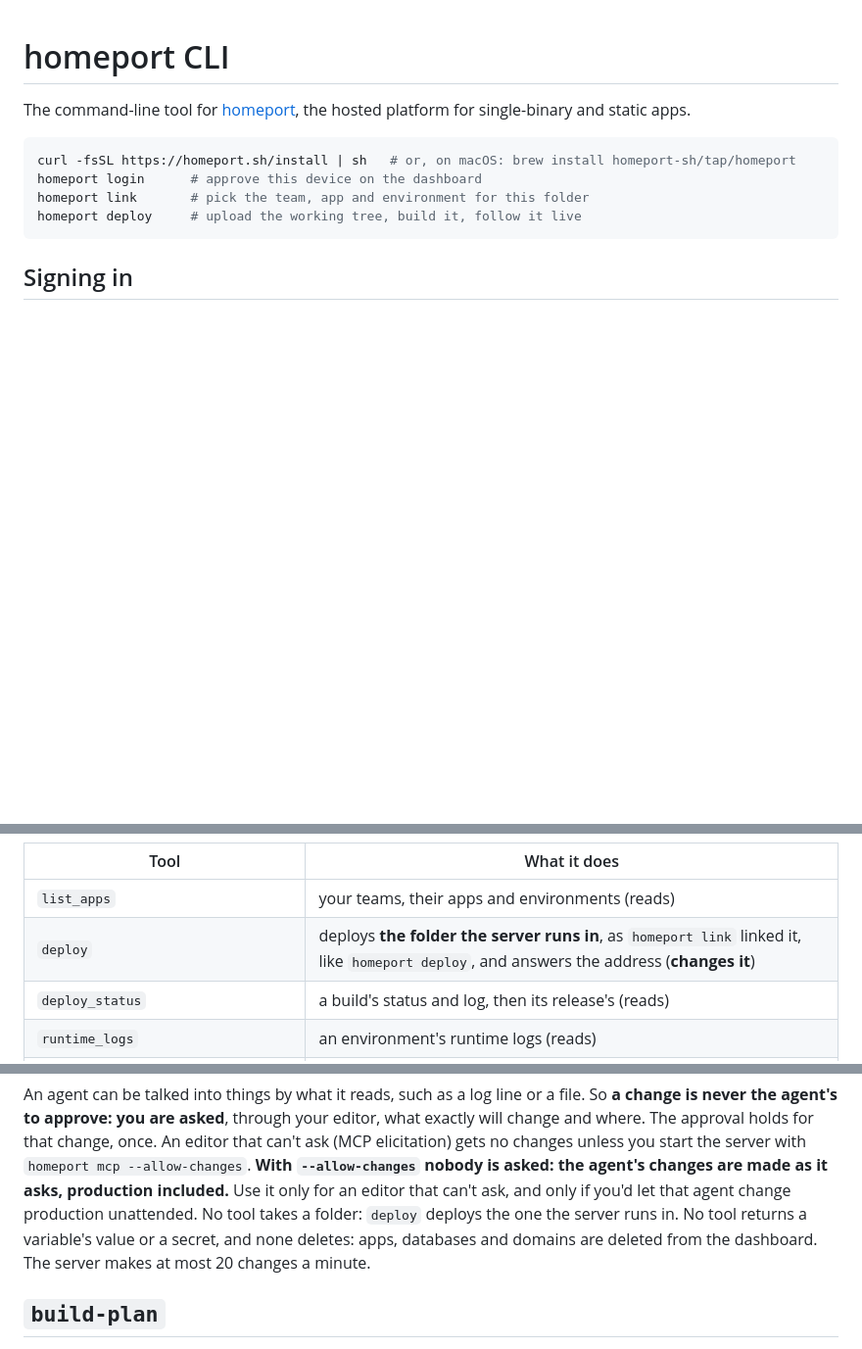
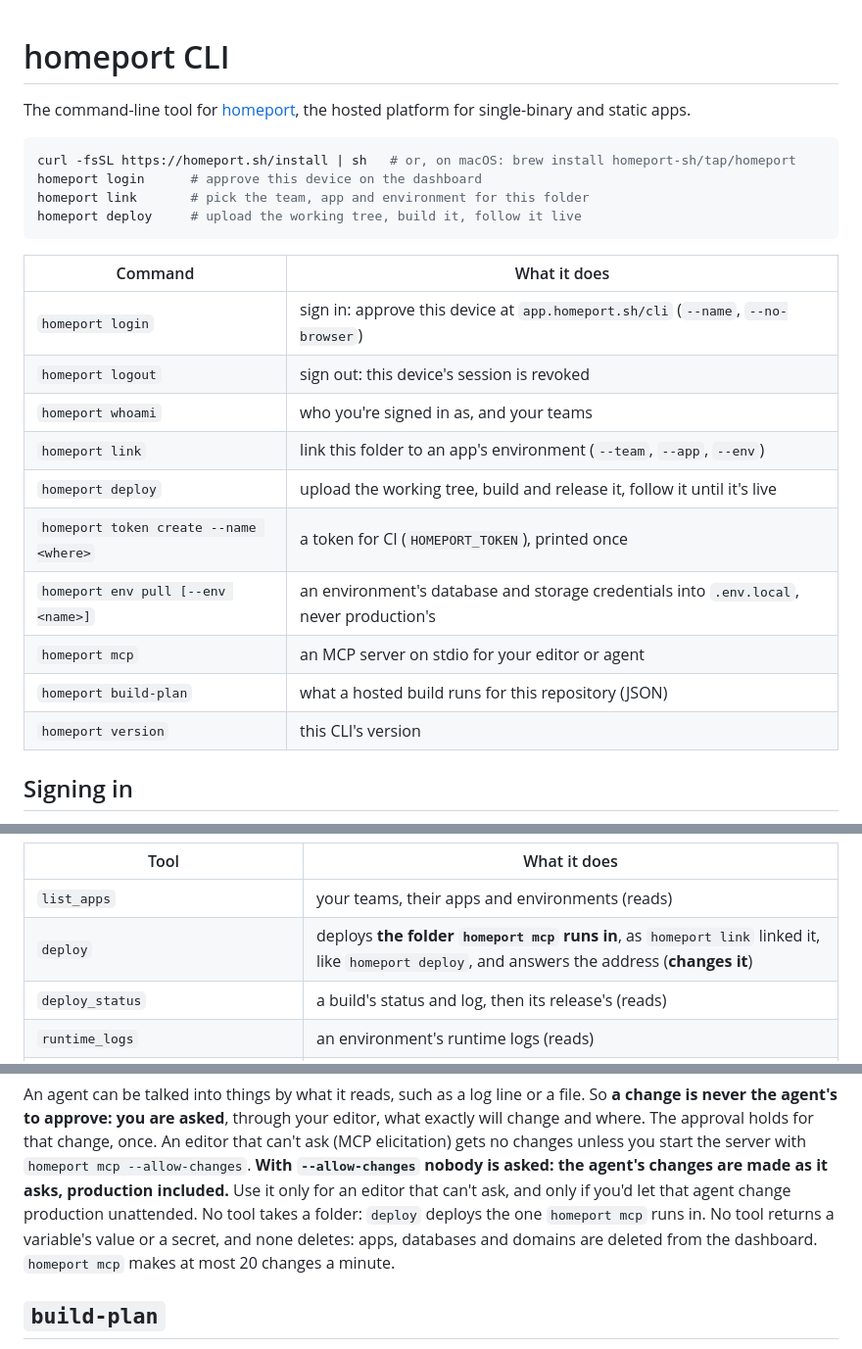
Before and after one commit to homeport-sh/cli, a Markdown page: README.md, 3 parts joined by grey strips. Shown at 98% size. GitHub-like rendering; blank space fills up the shorter version.

Commit message:
README for launch: a command table, no promises of what comes next (#18)

````diff
--- a/README.md
+++ b/README.md
@@ -9,6 +9,19 @@ homeport login      # approve this device on the dashboard
 homeport link       # pick the team, app and environment for this folder
 homeport deploy     # upload the working tree, build it, follow it live
 ```
+
+| Command | What it does |
+| --- | --- |
+| `homeport login` | sign in: approve this device at `app.homeport.sh/cli` (`--name`, `--no-browser`) |
+| `homeport logout` | sign out: this device's session is revoked |
+| `homeport whoami` | who you're signed in as, and your teams |
+| `homeport link` | link this folder to an app's environment (`--team`, `--app`, `--env`) |
+| `homeport deploy` | upload the working tree, build and release it, follow it until it's live |
+| `homeport token create --name <where>` | a token for CI (`HOMEPORT_TOKEN`), printed once |
+| `homeport env pull [--env <name>]` | an environment's database and storage credentials into `.env.local`, never production's |
+| `homeport mcp` | an MCP server on stdio for your editor or agent |
+| `homeport build-plan` | what a hosted build runs for this repository (JSON) |
+| `homeport version` | this CLI's version |
 
 ## Signing in
 
@@ -128,7 +139,7 @@ Cursor (`~/.cursor/mcp.json`, or `.cursor/mcp.json` in a project):
 | Tool | What it does |
 | --- | --- |
 | `list_apps` | your teams, their apps and environments (reads) |
-| `deploy` | deploys **the folder the server runs in**, as `homeport link` linked it, like `homeport deploy`, and answers the address (**changes it**) |
+| `deploy` | deploys **the folder `homeport mcp` runs in**, as `homeport link` linked it, like `homeport deploy`, and answers the address (**changes it**) |
 | `deploy_status` | a build's status and log, then its release's (reads) |
 | `runtime_logs` | an environment's runtime logs (reads) |
 | `list_variables` | an environment's variables, **names only** (reads) |
@@ -146,10 +157,10 @@ changes unless you start the server with `homeport mcp --allow-changes`.
 **With `--allow-changes` nobody is asked: the agent's changes are made as
 it asks, production included.** Use it only for an editor that can't ask,
 and only if you'd let that agent change production unattended.
-No tool takes a folder: `deploy` deploys the one the server runs in. No
+No tool takes a folder: `deploy` deploys the one `homeport mcp` runs in. No
 tool returns a variable's value or a secret, and none deletes: apps,
-databases and domains are deleted from the dashboard. The server makes at
-most 20 changes a minute.
+databases and domains are deleted from the dashboard. `homeport mcp` makes
+at most 20 changes a minute.
 
 ## `build-plan`
 
````
Also changed, not shown: other parts of README.md (+0 -2 lines), docs/detection.md (+1 -1 lines).
